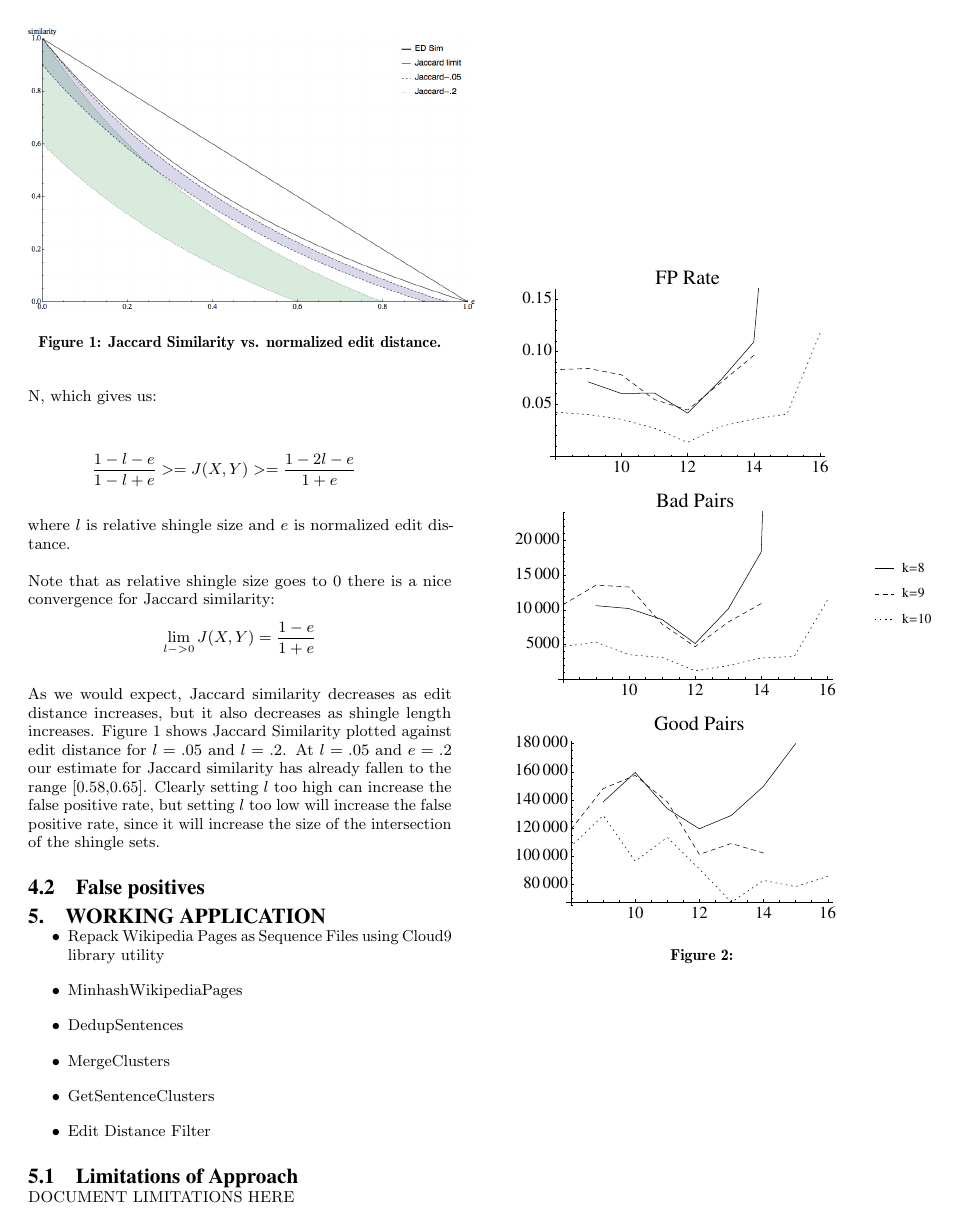
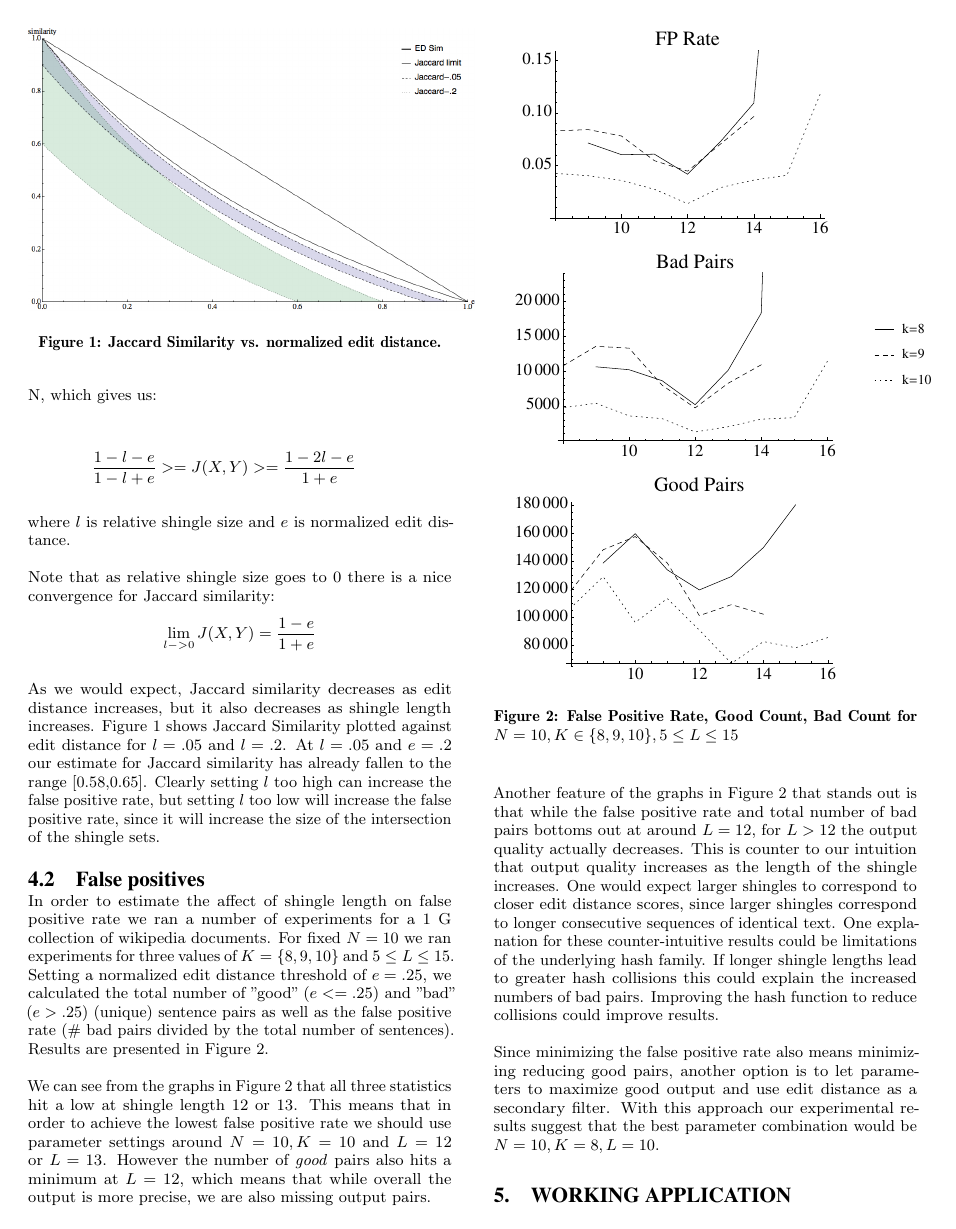
Before and after one commit to seweissman/wikiduper, a LaTeX paper (article/sigproc-sp.tex): page 4 of 7. Compiled offline with pdfLaTeX.

Commit message:
Added description of false positives analysis. Working on application and Limitation sections.

```diff
--- a/article/sigproc-sp.tex
+++ b/article/sigproc-sp.tex
@@ -213,19 +213,20 @@ As we would expect, Jaccard similarity decreases as edit distance increases, but
 
 \subsection{False positives}
 
+In order to estimate the affect of shingle length on false positive rate we ran a number of experiments for a 1 G collection of wikipedia documents. For fixed $N=10$ we ran experiments for three values of $K=\{8,9,10\}$ and $5 \le L \le 15$. Setting a normalized edit distance threshold of $e = .25$, we calculated the total number of ''good'' ($e <= .25$) and ''bad'' ($e > .25$) (unique) sentence pairs as well as the false positive rate (\# bad pairs divided by the total number of sentences). Results are presented in Figure \ref{ed-grid}.
+
+We can see from the graphs in Figure \ref{ed-grid} that all three statistics hit a low at shingle length 12 or 13. This means that in order to achieve the lowest false positive rate we should use parameter settings around $N=10, K=10$ and $L=12$ or $L=13$. However the number of \emph{good} pairs also hits a minimum at $L = 12$, which means that while overall the output is more precise, we are also missing output pairs.
+
+Another feature of the graphs in Figure \ref{ed-grid} that stands out is that while the false positive rate and total number of bad pairs bottoms out at around $L=12$, for $L > 12$ the output quality actually decreases. This is counter to our intuition that output quality increases as the length of the shingle increases. One would expect larger shingles to correspond to closer edit distance scores, since larger shingles correspond to longer consecutive sequences of identical text. One explanation for these counter-intuitive results could be limitations of the underlying hash family. If longer shingle lengths lead to greater hash collisions this could explain the increased numbers of bad pairs. Improving the hash function to reduce collisions could improve results.
+
+Since minimizing the false positive rate also means minimizing reducing good pairs, another option is to let parameters to maximize good output and use edit distance as a secondary filter. With this approach our experimental results suggest that the best parameter combination would be $N=10, K=8, L=10$.
+
+
 \begin{figure}
 \centering
 \epsfig{file=edgrid.eps,width=3.5in}
-\caption{}
+\caption{False Positive Rate, Good Count, Bad Count for $N=10, K \in \{8,9,10\}, 5 \le L \le 15$}
 \label{ed-grid}
 \end{figure}
 
 \section{Working Application}
-\begin{itemize}
-\item Repack Wikipedia Pages as Sequence Files using Cloud9 library utility
-\item MinhashWikipediaPages
-\item DedupSentences
-\item MergeClusters
-\item GetSentenceClusters
-\item Edit Distance Filter
-\end{itemize}
@@ -232,4 +246,3 @@ As we would expect, Jaccard similarity decreases as edit distance increases, but
 
 \subsection{Limitations of Approach}
 
-DOCUMENT LIMITATIONS HERE
```
Also changed, not shown: article/sigproc.bib (+1 -1 lines), article/sigproc-sp.tex (20 more changed lines).
